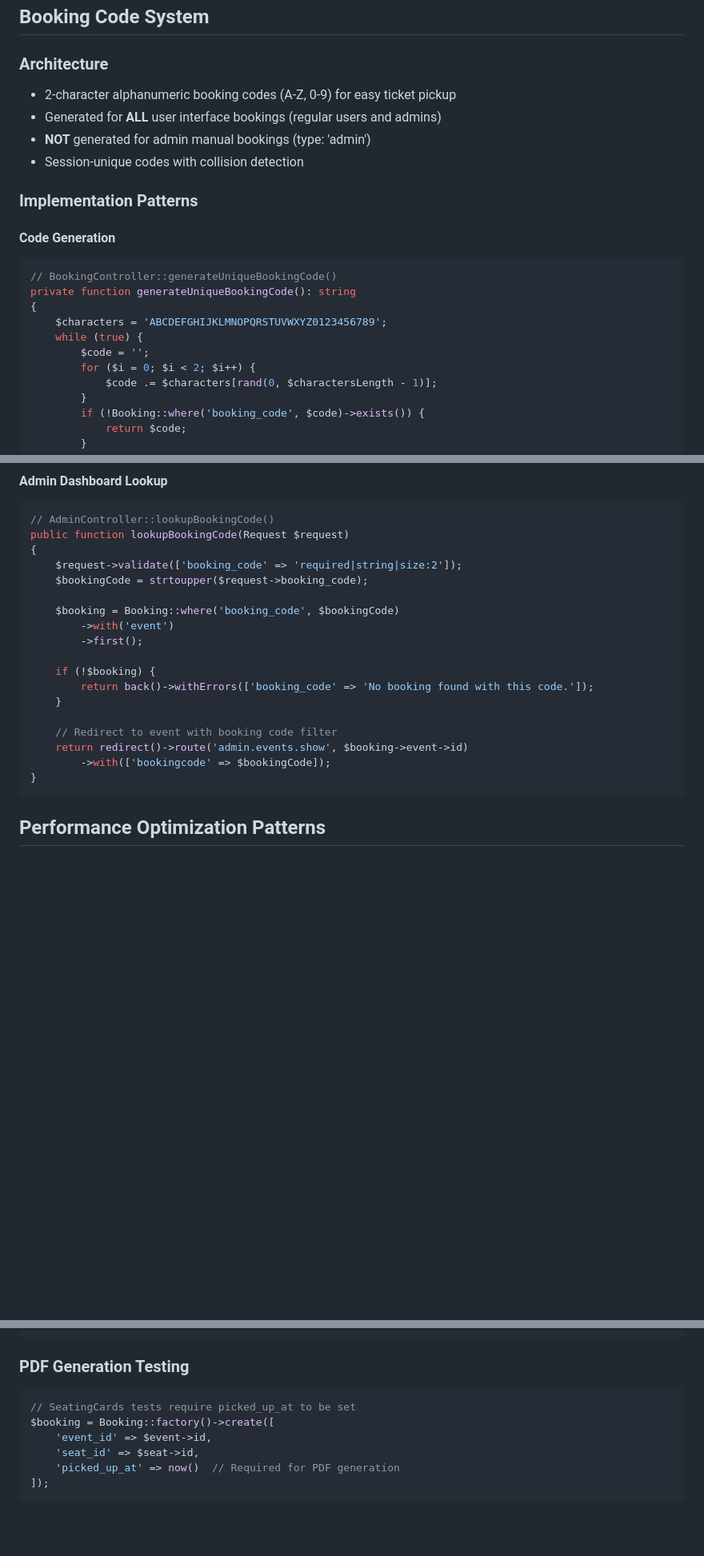
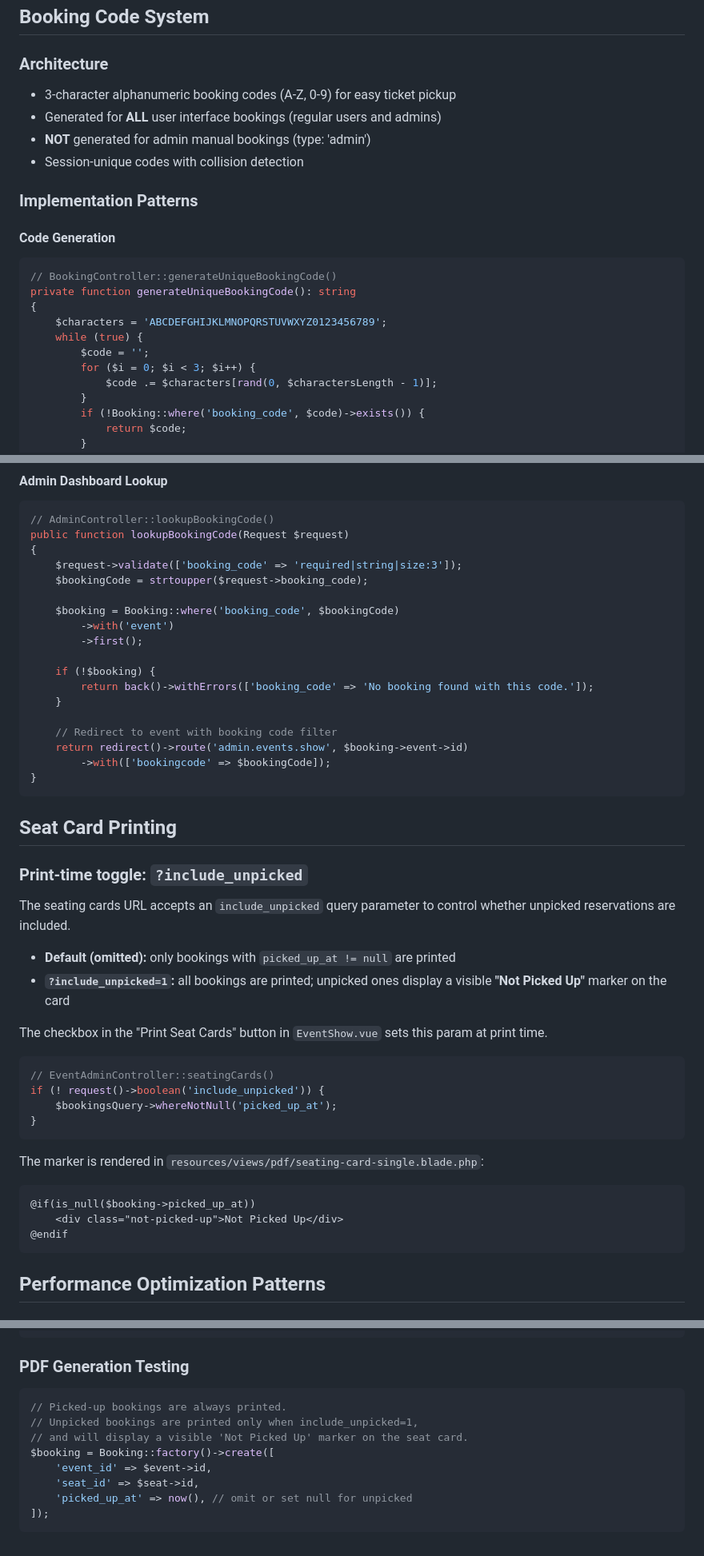
Before and after one commit to eurofurence/seat-reservation, a Markdown page: CLAUDE.md, 3 parts joined by grey strips. Shown: that part at 80% size. Rendered like a GitHub page; blank space fills up the shorter version.

Commit message:
docs(CLAUDE.md): update booking code length and seat-card print toggle

````diff
--- a/CLAUDE.md
+++ b/CLAUDE.md
@@ -275,7 +275,7 @@ Room (stage_x, stage_y positioning)
 ## Booking Code System
 
 ### Architecture
-- 2-character alphanumeric booking codes (A-Z, 0-9) for easy ticket pickup
+- 3-character alphanumeric booking codes (A-Z, 0-9) for easy ticket pickup
 - Generated for **ALL** user interface bookings (regular users and admins)
 - **NOT** generated for admin manual bookings (type: 'admin')
 - Session-unique codes with collision detection
@@ -290,7 +290,7 @@ private function generateUniqueBookingCode(): string
     $characters = 'ABCDEFGHIJKLMNOPQRSTUVWXYZ0123456789';
     while (true) {
         $code = '';
-        for ($i = 0; $i < 2; $i++) {
+        for ($i = 0; $i < 3; $i++) {
             $code .= $characters[rand(0, $charactersLength - 1)];
         }
         if (!Booking::where('booking_code', $code)->exists()) {
@@ -324,7 +324,7 @@ $bookings[] = [
 // AdminController::lookupBookingCode()
 public function lookupBookingCode(Request $request)
 {
-    $request->validate(['booking_code' => 'required|string|size:2']);
+    $request->validate(['booking_code' => 'required|string|size:3']);
     $bookingCode = strtoupper($request->booking_code);
 
     $booking = Booking::where('booking_code', $bookingCode)
@@ -339,6 +339,30 @@ public function lookupBookingCode(Request $request)
     return redirect()->route('admin.events.show', $booking->event->id)
         ->with(['bookingcode' => $bookingCode]);
 }
+```
+
+## Seat Card Printing
+
+### Print-time toggle: `?include_unpicked`
+The seating cards URL accepts an `include_unpicked` query parameter to control whether unpicked reservations are included.
+
+- **Default (omitted):** only bookings with `picked_up_at != null` are printed
+- **`?include_unpicked=1`:** all bookings are printed; unpicked ones display a visible **"Not Picked Up"** marker on the card
+
+The checkbox in the "Print Seat Cards" button in `EventShow.vue` sets this param at print time.
+
+```php
+// EventAdminController::seatingCards()
+if (! request()->boolean('include_unpicked')) {
+    $bookingsQuery->whereNotNull('picked_up_at');
+}
+```
+
+The marker is rendered in `resources/views/pdf/seating-card-single.blade.php`:
+```blade
+@if(is_null($booking->picked_up_at))
+    <div class="not-picked-up">Not Picked Up</div>
+@endif
 ```
 
 ## Performance Optimization Patterns
@@ -399,10 +423,12 @@ if (is_object($bookings) && method_exists($bookings, 'items')) {
 
 ### PDF Generation Testing
 ```php
-// SeatingCards tests require picked_up_at to be set
+// Picked-up bookings are always printed.
+// Unpicked bookings are printed only when include_unpicked=1,
+// and will display a visible 'Not Picked Up' marker on the seat card.
 $booking = Booking::factory()->create([
     'event_id' => $event->id,
     'seat_id' => $seat->id,
-    'picked_up_at' => now()  // Required for PDF generation
+    'picked_up_at' => now(), // omit or set null for unpicked
 ]);
 ```
````
